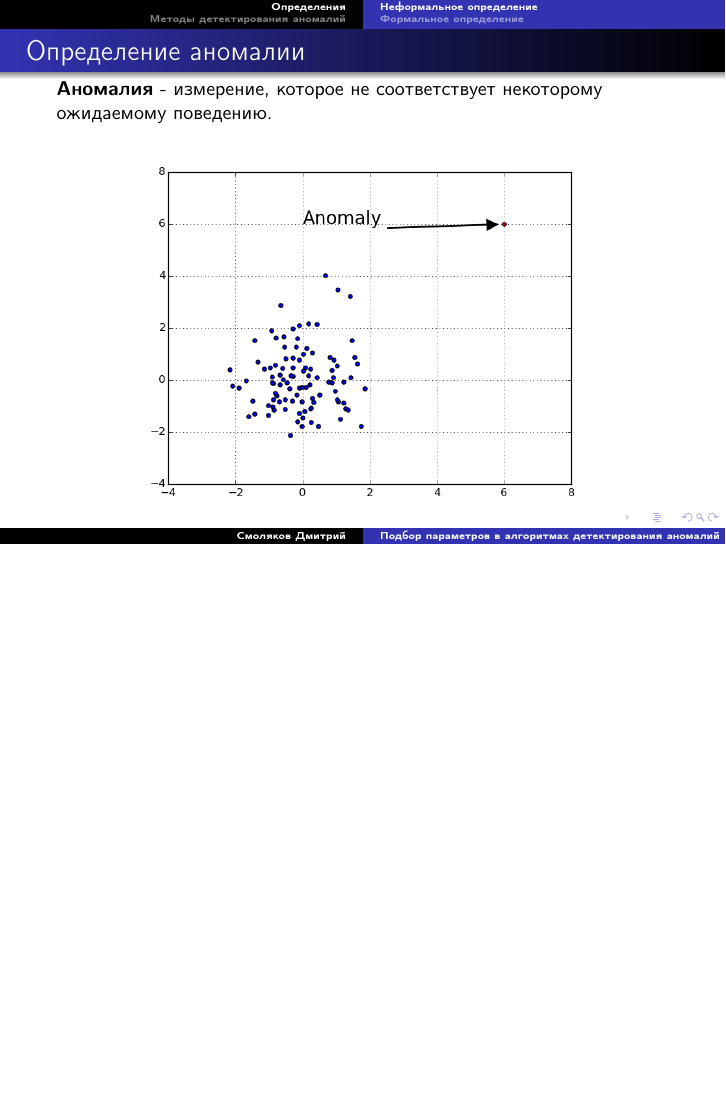
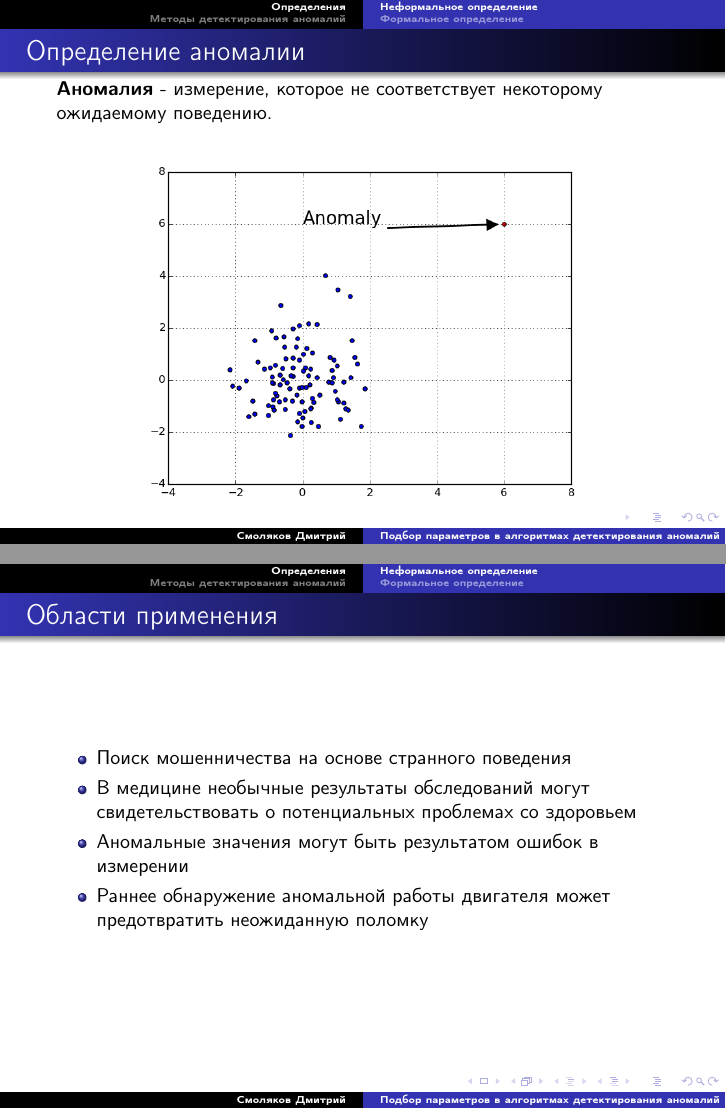
Before and after one commit to eufig2009/One-Class-SVM-Kernel-Selection, LaTeX slides (presentation/presentation.tex): page 2 of 4 before the commit and pages 2 and 3 of 5 after it, the two joined at a grey line, the shorter picture padded with empty space. Compiled offline with pdfLaTeX.

Commit message:
Presentation updates

```diff
--- a/presentation/presentation.tex
+++ b/presentation/presentation.tex
@@ -24,6 +24,15 @@
 \begin{center}
 \includegraphics[scale=0.45]{anomaly_example}
 \end{center}
+\end{frame}
+
+\begin{frame}\frametitle{Области применения}
+\begin{itemize}
+\item Поиск мошенничества на основе странного поведения
+\item В медицине необычные результаты обследований могут свидетельствовать о потенциальных проблемах со здоровьем
+\item Аномальные значения могут быть результатом ошибок в измерении
+\item Раннее обнаружение аномальной работы двигателя может предотвратить неожиданную поломку
+\end{itemize}
 \end{frame}
 
 \subsection{Формальное определение}
```
Also changed, not shown: presentation/presentation.pdf.
